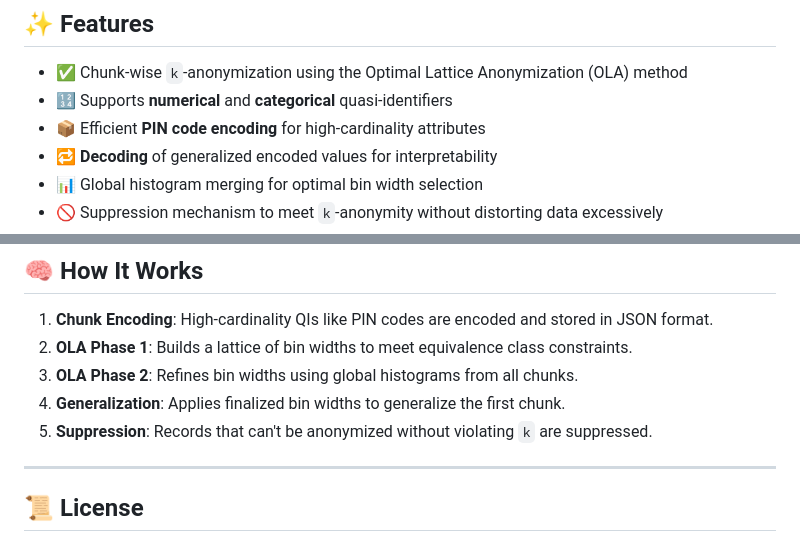
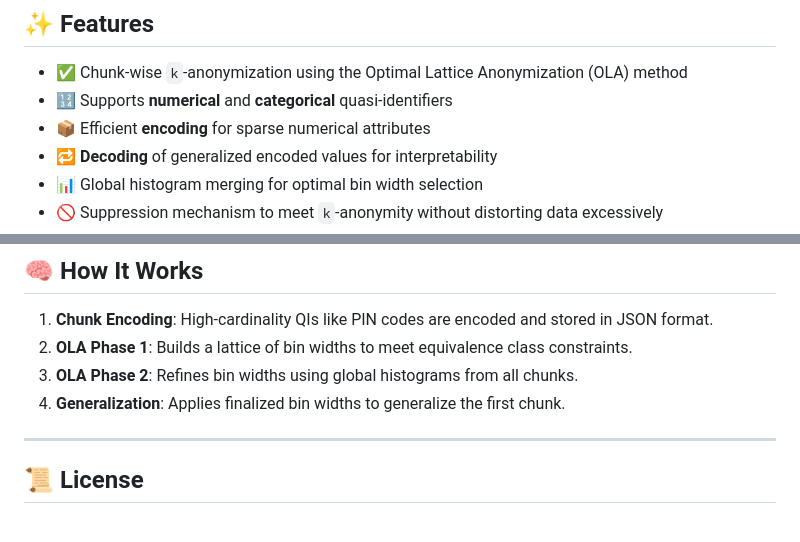
Before and after one commit to datakaveri/k-anonymisation-SKALD, a Markdown page: README.md, 2 parts joined by grey strips. Rendered like a GitHub page.

```diff
--- a/README.md
+++ b/README.md
@@ -8,7 +8,7 @@
 
 - ✅ Chunk-wise `k`-anonymization using the Optimal Lattice Anonymization (OLA) method
 - 🔢 Supports **numerical** and **categorical** quasi-identifiers
-- 📦 Efficient **PIN code encoding** for high-cardinality attributes
+- 📦 Efficient **encoding** for sparse numerical attributes
 - 🔁 **Decoding** of generalized encoded values for interpretability
 - 📊 Global histogram merging for optimal bin width selection
 - 🚫 Suppression mechanism to meet `k`-anonymity without distorting data excessively
@@ -128,7 +128,7 @@ k-anonymisation-SKALD/
 2. **OLA Phase 1**: Builds a lattice of bin widths to meet equivalence class constraints.
 3. **OLA Phase 2**: Refines bin widths using global histograms from all chunks.
 4. **Generalization**: Applies finalized bin widths to generalize the first chunk.
-5. **Suppression**: Records that can't be anonymized without violating `k` are suppressed.
+
 
 ---
 
```
